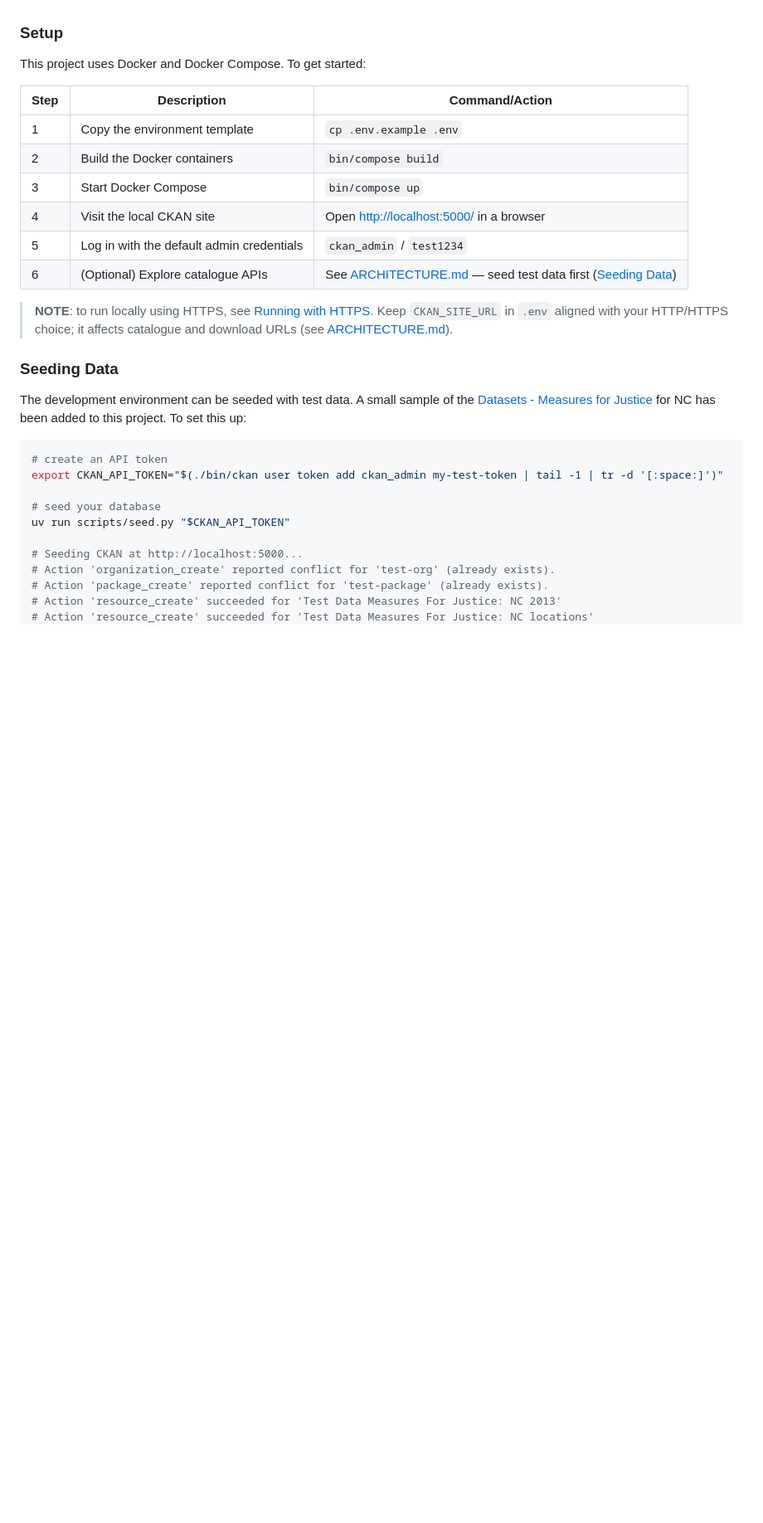
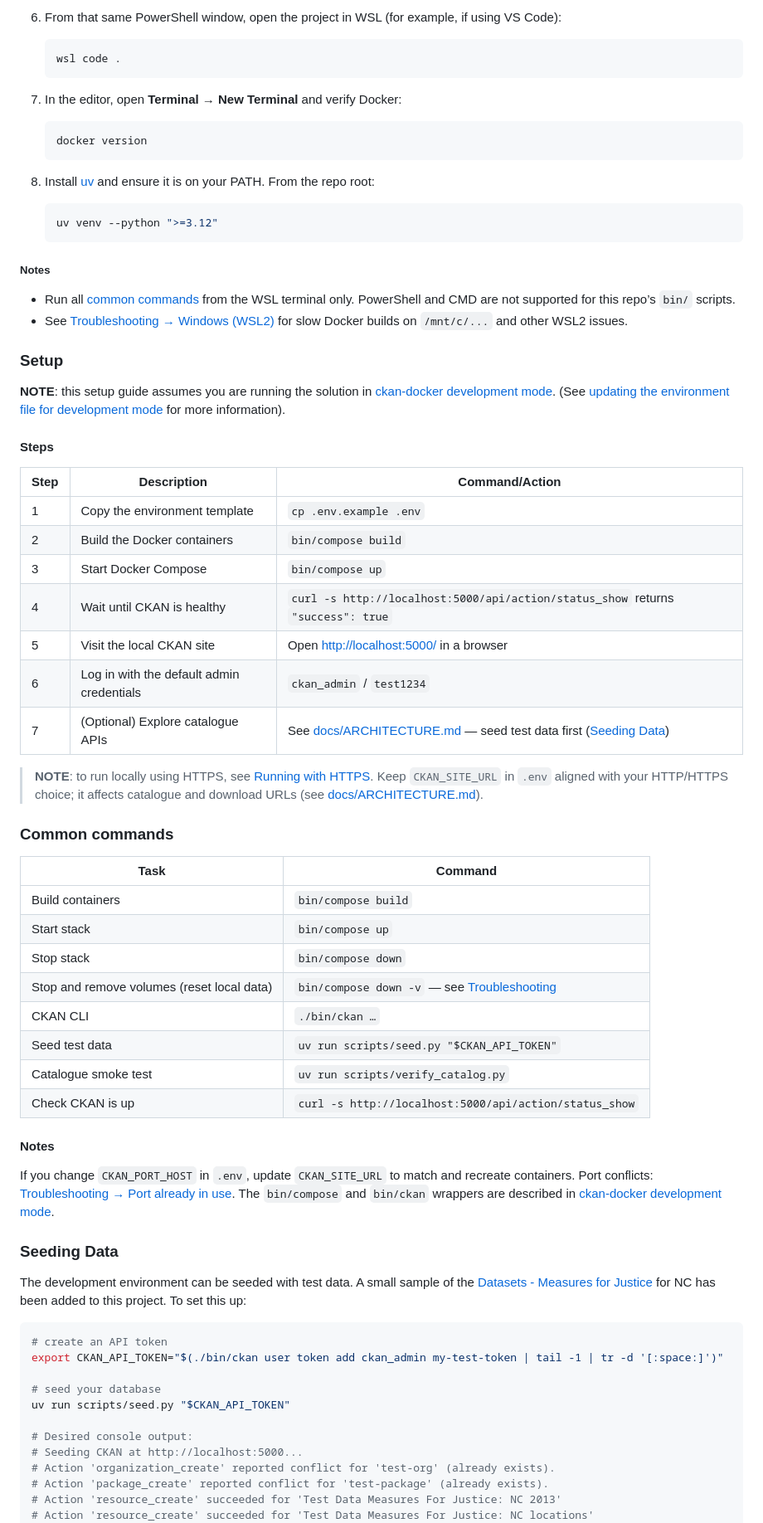
Before and after one commit to opencourtsfyi/opencourts-ckan, a Markdown page: README.md, the part around one of its changes. Shown at 83% size. GitHub-like rendering; blank space fills up the shorter version.

````diff
--- a/README.md
+++ b/README.md
@@ -33,18 +75,59 @@ This project is a copy of the [ckan/ckan-docker](https://github.com/ckan/ckan-do
+6. From that same PowerShell window, open the project in WSL (for example, if using VS Code):
+
+   ```powershell
+   wsl code .
+   ```
+
+7. In the editor, open **Terminal → New Terminal** and verify Docker:
+
+   ```bash
+   docker version
+   ```
+
+8. Install [uv](https://docs.astral.sh/uv/getting-started/installation/) and ensure it is on your PATH. From the repo root:
+
+   ```bash
+   uv venv --python ">=3.12"
+   ```
+
+##### Notes
+
+* Run all [common commands](#common-commands) from the WSL terminal only. PowerShell and CMD are not supported for this repo’s `bin/` scripts.
+* See [Troubleshooting → Windows (WSL2)](docs/TROUBLESHOOTING.md#windows-wsl2) for slow Docker builds on `/mnt/c/...` and other WSL2 issues.
 
 ### Setup
 
-This project uses Docker and Docker Compose. To get started:
+**NOTE**: this setup guide assumes you are running the solution in [ckan-docker development mode](https://github.com/ckan/ckan-docker?tab=readme-ov-file#development-mode). (See [updating the environment file for development mode](https://github.com/ckan/ckan-docker?tab=readme-ov-file#updating-the-environment-file-for-development-mode) for more information).
+
+#### Steps
 
 | Step | Description | Command/Action |
 | --- | --- | --- |
 | 1 | Copy the environment template | `cp .env.example .env` |
 | 2 | Build the Docker containers | `bin/compose build` |
 | 3 | Start Docker Compose | `bin/compose up` |
-| 4 | Visit the local CKAN site | Open [http://localhost:5000/](http://localhost:5000/) in a browser |
-| 5 | Log in with the default admin credentials | `ckan_admin` / `test1234` |
-| 6 | (Optional) Explore catalogue APIs | See [ARCHITECTURE.md](ARCHITECTURE.md) — seed test data first ([Seeding Data](#seeding-data)) |
+| 4 | Wait until CKAN is healthy | `curl -s http://localhost:5000/api/action/status_show` returns `"success": true` |
+| 5 | Visit the local CKAN site | Open [http://localhost:5000/](http://localhost:5000/) in a browser |
+| 6 | Log in with the default admin credentials | `ckan_admin` / `test1234` |
+| 7 | (Optional) Explore catalogue APIs | See [docs/ARCHITECTURE.md](docs/ARCHITECTURE.md) — seed test data first ([Seeding Data](#seeding-data)) |
 
-> **NOTE**: to run locally using HTTPS, see [Running with HTTPS](#running-with-https). Keep `CKAN_SITE_URL` in `.env` aligned with your HTTP/HTTPS choice; it affects catalogue and download URLs (see [ARCHITECTURE.md](ARCHITECTURE.md)).
+> **NOTE**: to run locally using HTTPS, see [Running with HTTPS](#running-with-https). Keep `CKAN_SITE_URL` in `.env` aligned with your HTTP/HTTPS choice; it affects catalogue and download URLs (see [docs/ARCHITECTURE.md](docs/ARCHITECTURE.md)).
+
+### Common commands
+| Task | Command |
+| --- | --- |
+| Build containers | `bin/compose build` |
+| Start stack | `bin/compose up` |
+| Stop stack | `bin/compose down` |
+| Stop and remove volumes (reset local data) | `bin/compose down -v` — see [Troubleshooting](docs/TROUBLESHOOTING.md#resetting-volumes-and-stale-local-state) |
+| CKAN CLI | `./bin/ckan …` |
+| Seed test data | `uv run scripts/seed.py "$CKAN_API_TOKEN"` |
+| Catalogue smoke test | `uv run scripts/verify_catalog.py` |
+| Check CKAN is up | `curl -s http://localhost:5000/api/action/status_show` |
+
+#### Notes
+If you change `CKAN_PORT_HOST` in `.env`, update `CKAN_SITE_URL` to match and recreate containers. Port conflicts: [Troubleshooting → Port already in use](docs/TROUBLESHOOTING.md#port-already-in-use).
+The `bin/compose` and `bin/ckan` wrappers are described in [ckan-docker development mode](https://github.com/ckan/ckan-docker?tab=readme-ov-file#development-mode).
 
 ### Seeding Data
 
@@ -57,6 +140,7 @@ export CKAN_API_TOKEN="$(./bin/ckan user token add ckan_admin my-test-token | ta
 # seed your database
 uv run scripts/seed.py "$CKAN_API_TOKEN"
 
+# Desired console output:
 # Seeding CKAN at http://localhost:5000...
 # Action 'organization_create' reported conflict for 'test-org' (already exists).
 # Action 'package_create' reported conflict for 'test-package' (already exists).
````
Also changed, not shown: other parts of README.md (+67 -58 lines), docs/ARCHITECTURE.md (renamed from ARCHITECTURE.md, +4 -4 lines), docs/TROUBLESHOOTING.md (added, +186 -0 lines).
